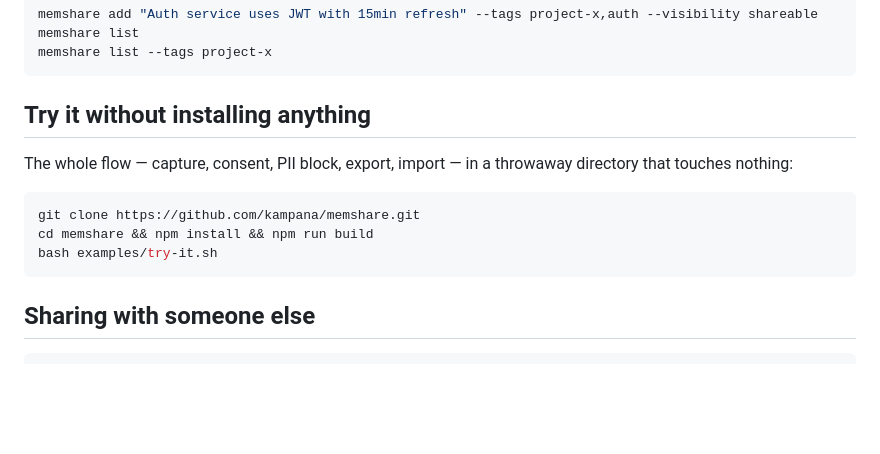
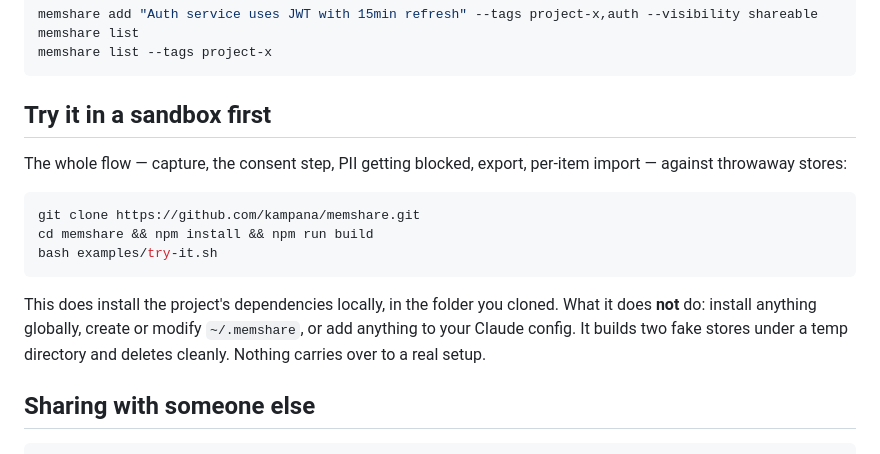
Before and after one commit to kampana/memshare, a Markdown page: README.md, the part around the change. GitHub-like rendering; blank space fills up the shorter version.

Commit message:
README: stop claiming the demo installs nothing
It clones a repo, runs npm install and builds - that is installing things.
What it actually avoids is a global install, a real ~/.memshare, and any
change to the Claude config. Say that instead.

Co-Authored-By: Claude Opus 5 <noreply@anthropic.com>
Claude-Session: https://claude.ai/code/session_01L33BzgkWCA4zqT4t2qykZM

````diff
--- a/README.md
+++ b/README.md
@@ -66,15 +66,17 @@ memshare list
 memshare list --tags project-x
 ```
 
-## Try it without installing anything
+## Try it in a sandbox first
 
-The whole flow — capture, consent, PII block, export, import — in a throwaway directory that touches nothing:
+The whole flow — capture, the consent step, PII getting blocked, export, per-item import — against throwaway stores:
 
 ```bash
 git clone https://github.com/kampana/memshare.git
 cd memshare && npm install && npm run build
 bash examples/try-it.sh
 ```
+
+This does install the project's dependencies locally, in the folder you cloned. What it does **not** do: install anything globally, create or modify `~/.memshare`, or add anything to your Claude config. It builds two fake stores under a temp directory and deletes cleanly. Nothing carries over to a real setup.
 
 ## Sharing with someone else
 
````
